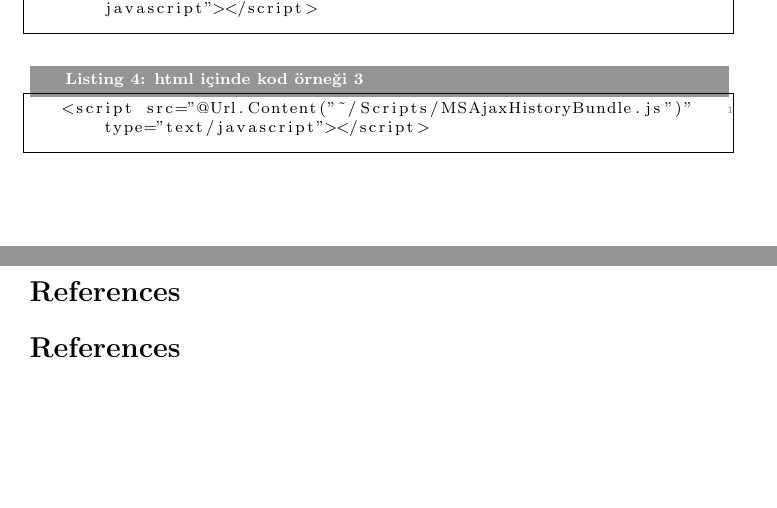
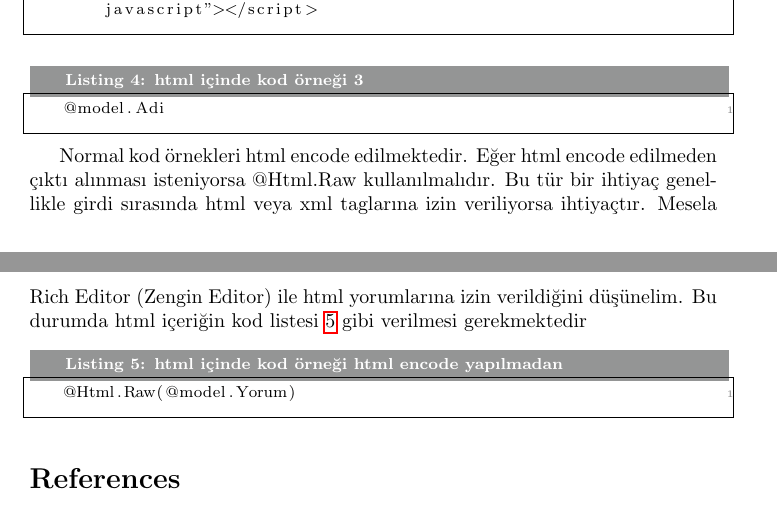
Before and after one commit to ati-ozgur/KarkasDocuments, a LaTeX document (RazorKopyaKagidi.tex): two parts of pages 1 and 2 of 2, joined at a grey line, cut so that both start at the same text, the shorter picture padded with empty space. Compiled offline with pdfLaTeX.

Commit message:
inline expression

```diff
--- a/RazorKopyaKagidi.tex
+++ b/RazorKopyaKagidi.tex
@@ -59,15 +61,20 @@ Bundan dolayı kod listesi \ref{code-ExampleOfInlineExpression1} aşağıdaki ko
 
 
 \begin{lstlisting}[label=code-ExampleOfInlineExpression3,caption=html içinde kod örneği 3]
-<script src="@Url.Content("~/Scripts/MSAjaxHistoryBundle.js")" type="text/javascript"></script>
+@model.Adi
 \end{lstlisting}
 
+Normal kod örnekleri html encode edilmektedir.
+Eğer html encode edilmeden çıktı alınması isteniyorsa @Html.Raw kullanılmalıdır.
+Bu tür bir ihtiyaç genellikle girdi sırasında html veya xml taglarına izin veriliyorsa ihtiyaçtır.
+Mesela Rich Editor (Zengin Editor) ile html yorumlarına izin verildiğini düşünelim.
+Bu durumda html içeriğin kod listesi \ref{code-ExampleOfInlineExpressionHtmlRaw}
+gibi verilmesi gerekmektedir
 
+\begin{lstlisting}[label=code-ExampleOfInlineExpressionHtmlRaw,caption=html içinde kod örneği html encode yapılmadan]
+@Html.Raw(@model.Yorum)
+\end{lstlisting}
 
-
-
-
-\section*{References}
 
 
 \bibliographystyle{plain}
```
Also changed, not shown: RazorKopyaKagidi.tex (2 more changed lines).
